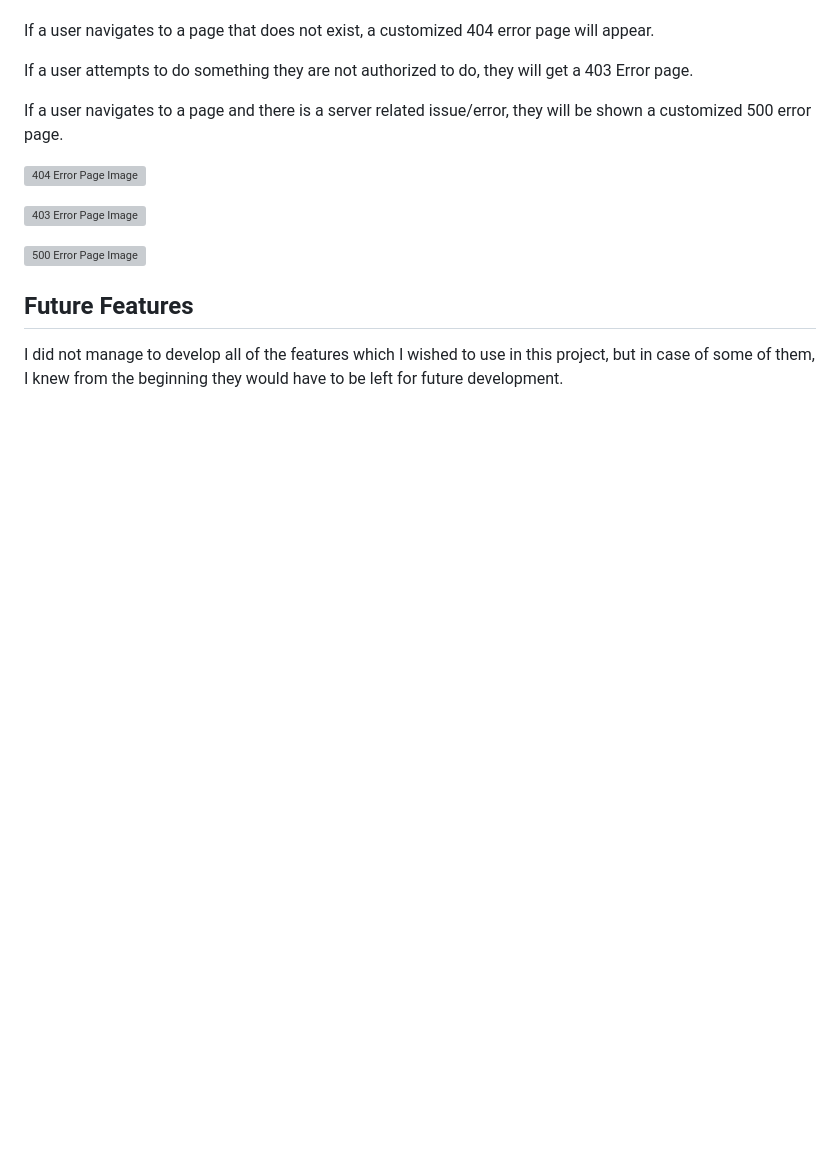
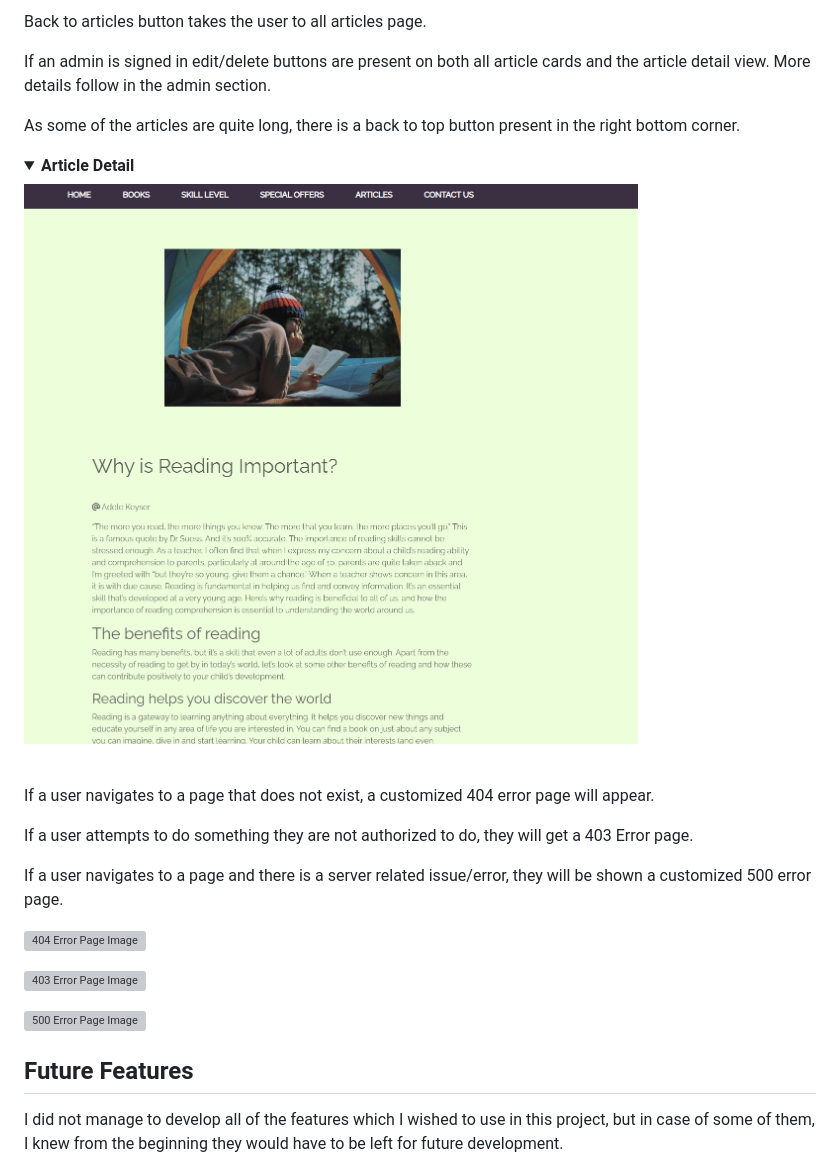
Before and after one commit to lucia2007/bookwormkid, a Markdown page: README.md, the part around the change printed below. Rendered like a GitHub page; pictures changed too: readme-images/article_detail.png (added); folded sections open; blank space fills up the shorter version; grey boxes are pictures that could not be loaded.

```diff
--- a/README.md
+++ b/README.md
@@ -928,3 +956,14 @@ If a book has been reviewed before, there is also an expandable button with a re
+Back to articles button takes the user to all articles page.
+
+If an admin is signed in edit/delete buttons are present on both all article cards and the article detail view. More details follow in the admin section.
+
+As some of the articles are quite long, there is a back to top button present in the right bottom corner.
+
+<details><summary><b>Article Detail</b></summary>
+
+![Article Detail](/readme-images/article_detail.png)
+</details><br>
+
 
 If a user navigates to a page that does not exist, a customized 404 error page will appear.
 
```
Also changed, not shown: other parts of README.md (+28 -0 lines), readme-images/all_articles.png (added).
